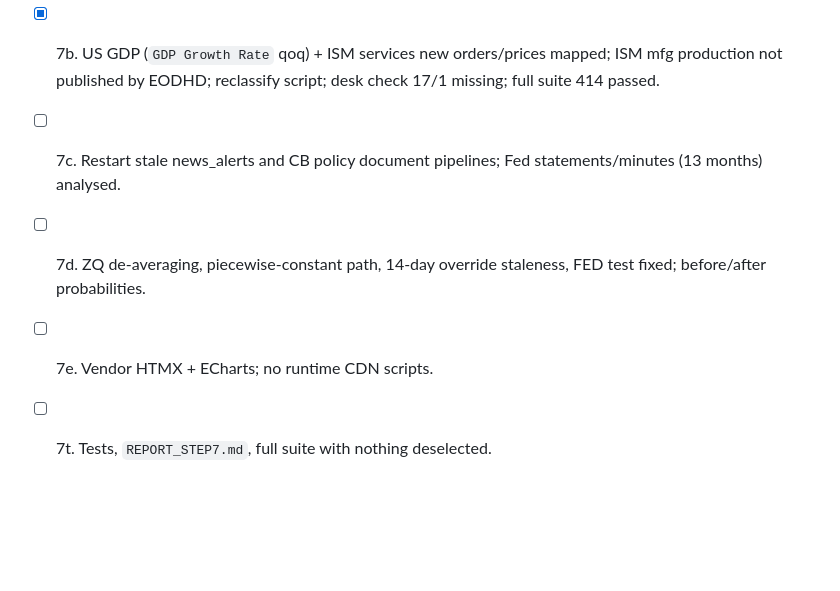
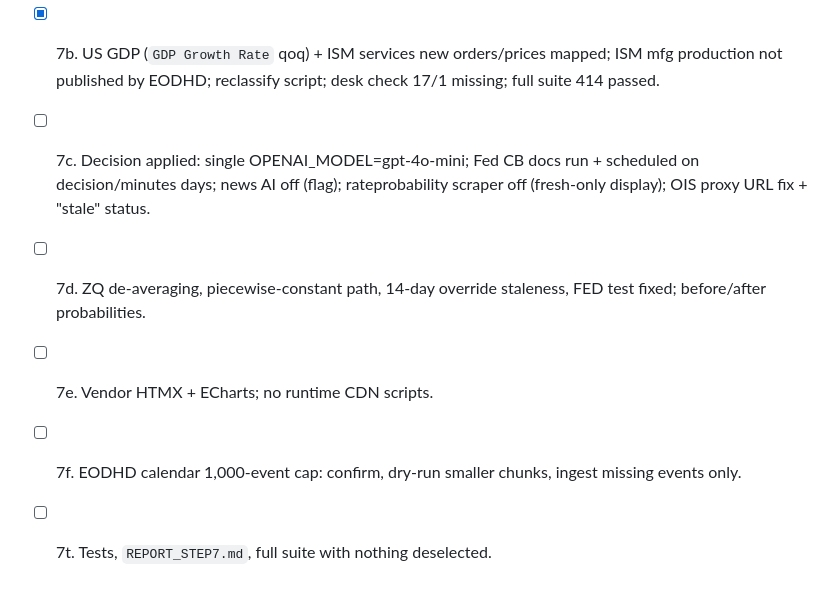
Before and after one commit to Pasindu099/macro-trading-system, a Markdown page: PROGRESS.md, the part around the change. Rendered like a GitHub page; blank space fills up the shorter version.

```diff
--- a/PROGRESS.md
+++ b/PROGRESS.md
@@ -91,7 +91,8 @@ Decisions: `DECISIONS_STEP6.md`. Commits: `step6: <sub-task>`.
 Decisions: `DECISIONS_STEP7.md`. Commits: `step7: <sub-task>`.
 - [x] 7a. Health: CB docs never run (unscheduled); news_alerts + enrichment failing since 09-24 (OpenAI no credits); rp scraper 403 since 08-21; 5 OIS proxies 403 (doubled jina URL) since 07-22; prod SQL `scripts/sql/pipeline_health.sql`.
 - [x] 7b. US GDP (`GDP Growth Rate` qoq) + ISM services new orders/prices mapped; ISM mfg production not published by EODHD; reclassify script; desk check 17/1 missing; full suite 414 passed.
-- [ ] 7c. Restart stale news_alerts and CB policy document pipelines; Fed statements/minutes (13 months) analysed.
+- [ ] 7c. Decision applied: single OPENAI_MODEL=gpt-4o-mini; Fed CB docs run + scheduled on decision/minutes days; news AI off (flag); rateprobability scraper off (fresh-only display); OIS proxy URL fix + "stale" status.
 - [ ] 7d. ZQ de-averaging, piecewise-constant path, 14-day override staleness, FED test fixed; before/after probabilities.
 - [ ] 7e. Vendor HTMX + ECharts; no runtime CDN scripts.
+- [ ] 7f. EODHD calendar 1,000-event cap: confirm, dry-run smaller chunks, ingest missing events only.
 - [ ] 7t. Tests, `REPORT_STEP7.md`, full suite with nothing deselected.
```
Also changed, not shown: DECISIONS_STEP7.md (+38 -0 lines).
